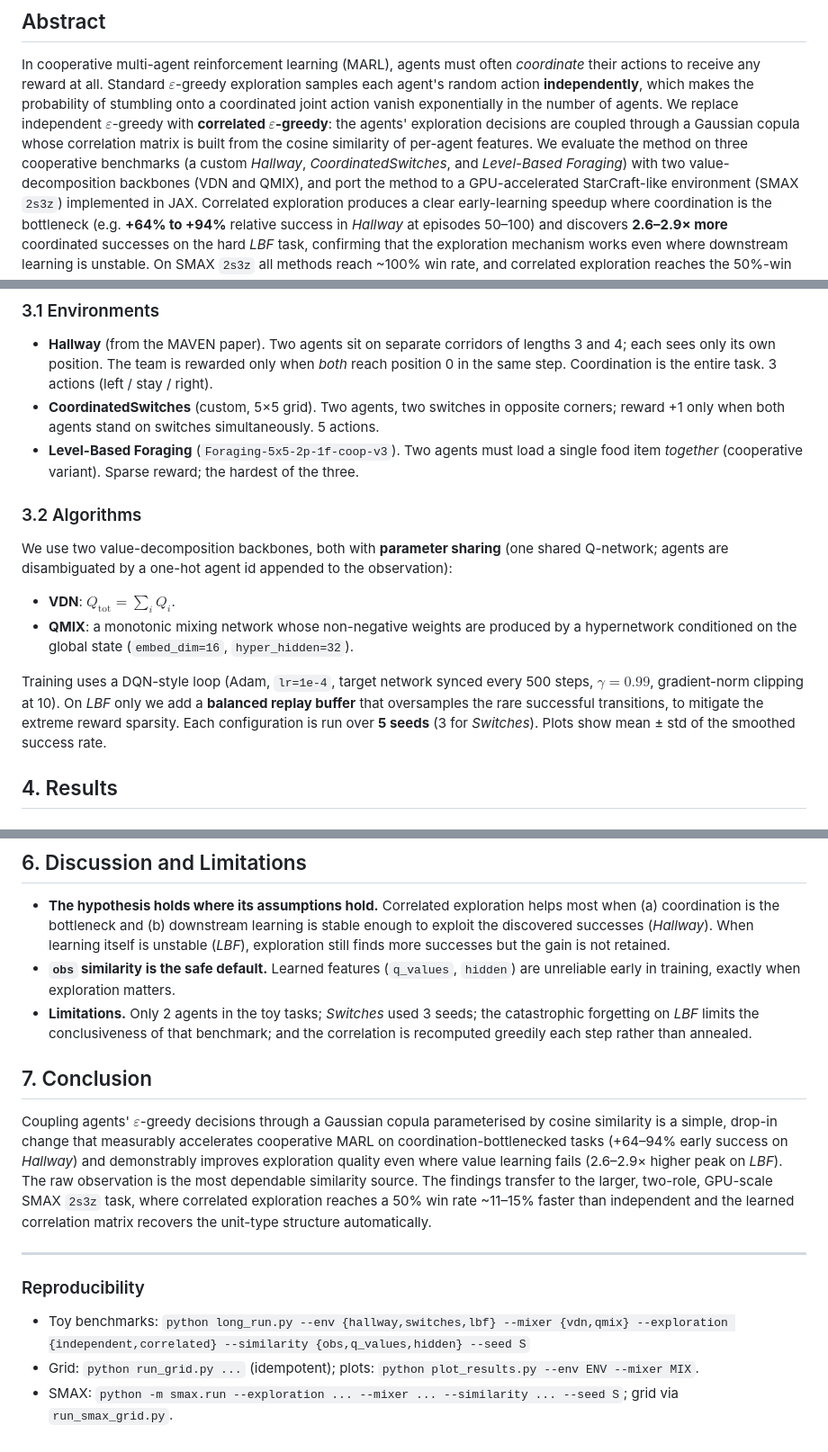
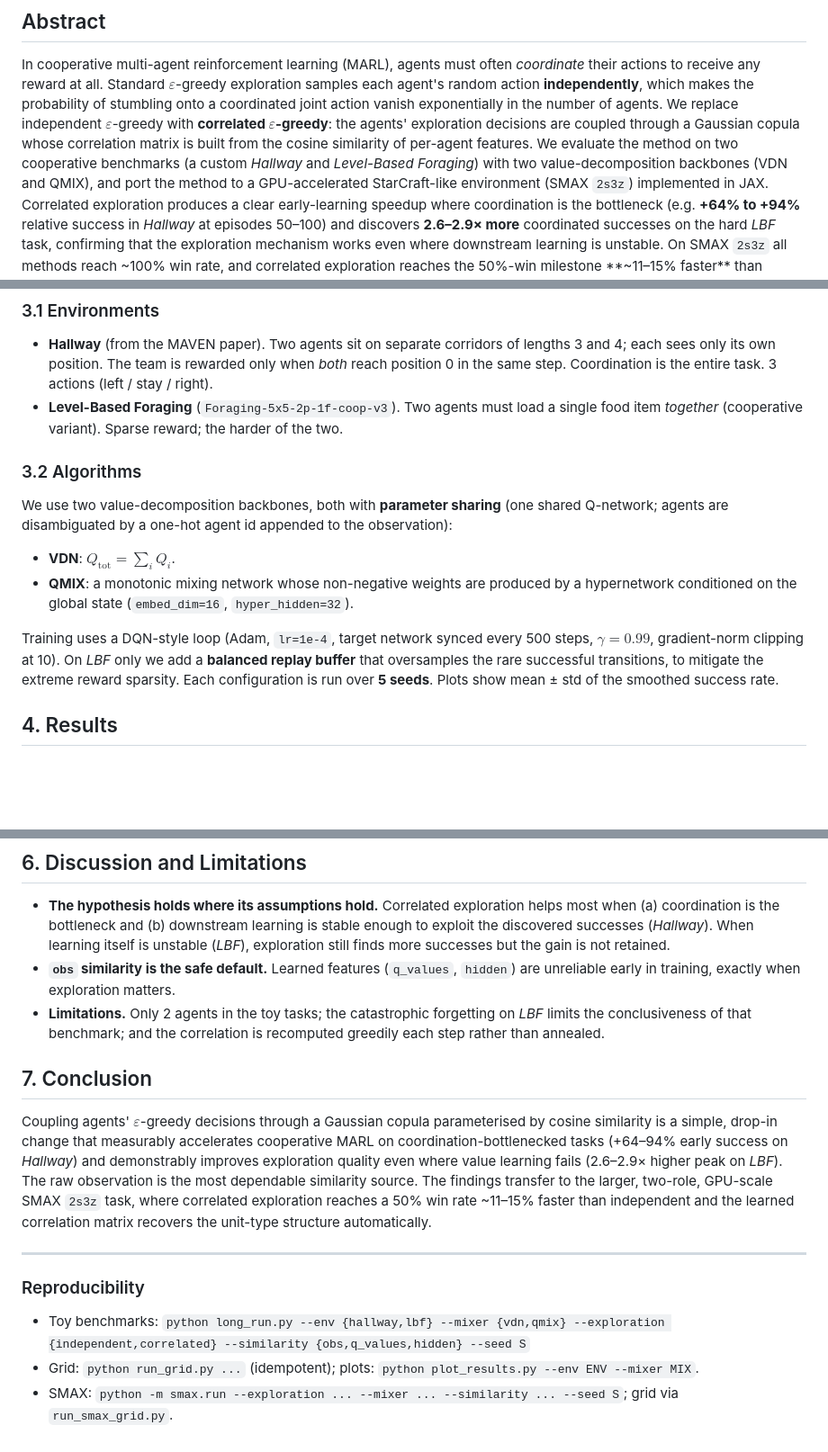
Before and after one commit to TheJakubek/MARL, a Markdown page: REPORT.md, 3 parts joined by grey strips. Shown at 90% size. Drawn GitHub-style; blank space fills up the shorter version.

```diff
--- a/REPORT.md
+++ b/REPORT.md
@@ -12,8 +12,8 @@ joint action vanish exponentially in the number of agents. We replace
 independent $\varepsilon$-greedy with **correlated $\varepsilon$-greedy**: the
 agents' exploration decisions are coupled through a Gaussian copula whose
 correlation matrix is built from the cosine similarity of per-agent features.
-We evaluate the method on three cooperative benchmarks (a custom *Hallway*,
-*CoordinatedSwitches*, and *Level-Based Foraging*) with two value-decomposition
+We evaluate the method on two cooperative benchmarks (a custom *Hallway* and
+*Level-Based Foraging*) with two value-decomposition
 backbones (VDN and QMIX), and port the method to a GPU-accelerated StarCraft-like
 environment (SMAX `2s3z`) implemented in JAX. Correlated exploration produces a
 clear early-learning speedup where coordination is the bottleneck (e.g. **+64%
@@ -98,12 +98,9 @@ boundaries without any role information being supplied.
   lengths 3 and 4; each sees only its own position. The team is rewarded only
   when *both* reach position 0 in the same step. Coordination is the entire
   task. 3 actions (left / stay / right).
-- **CoordinatedSwitches** (custom, 5×5 grid). Two agents, two switches in
-  opposite corners; reward +1 only when both agents stand on switches
-  simultaneously. 5 actions.
 - **Level-Based Foraging** (`Foraging-5x5-2p-1f-coop-v3`). Two agents must load
   a single food item *together* (cooperative variant). Sparse reward; the
-  hardest of the three.
+  harder of the two.
 
 ### 3.2 Algorithms
 
@@ -119,8 +116,8 @@ observation):
 Training uses a DQN-style loop (Adam, `lr=1e-4`, target network synced every
 500 steps, $\gamma=0.99$, gradient-norm clipping at 10). On *LBF* only we add a
 **balanced replay buffer** that oversamples the rare successful transitions, to
-mitigate the extreme reward sparsity. Each configuration is run over **5 seeds**
-(3 for *Switches*). Plots show mean ± std of the smoothed success rate.
+mitigate the extreme reward sparsity. Each configuration is run over **5 seeds**.
+Plots show mean ± std of the smoothed success rate.
 
 ## 4. Results
 
@@ -245,9 +231,9 @@ the roles are.
   the gain is not retained.
 - **`obs` similarity is the safe default.** Learned features (`q_values`,
   `hidden`) are unreliable early in training, exactly when exploration matters.
-- **Limitations.** Only 2 agents in the toy tasks; *Switches* used 3 seeds; the
-  catastrophic forgetting on *LBF* limits the conclusiveness of that benchmark;
-  and the correlation is recomputed greedily each step rather than annealed.
+- **Limitations.** Only 2 agents in the toy tasks; the catastrophic forgetting
+  on *LBF* limits the conclusiveness of that benchmark; and the correlation is
+  recomputed greedily each step rather than annealed.
 
 ## 7. Conclusion
 
@@ -265,6 +251,6 @@ correlation matrix recovers the unit-type structure automatically.
 
 ### Reproducibility
 
-- Toy benchmarks: `python long_run.py --env {hallway,switches,lbf} --mixer {vdn,qmix} --exploration {independent,correlated} --similarity {obs,q_values,hidden} --seed S`
+- Toy benchmarks: `python long_run.py --env {hallway,lbf} --mixer {vdn,qmix} --exploration {independent,correlated} --similarity {obs,q_values,hidden} --seed S`
 - Grid: `python run_grid.py ...` (idempotent); plots: `python plot_results.py --env ENV --mixer MIX`.
 - SMAX: `python -m smax.run --exploration ... --mixer ... --similarity ... --seed S`; grid via `run_smax_grid.py`.
```
Also changed, not shown: other parts of REPORT.md (+1 -12 lines).
